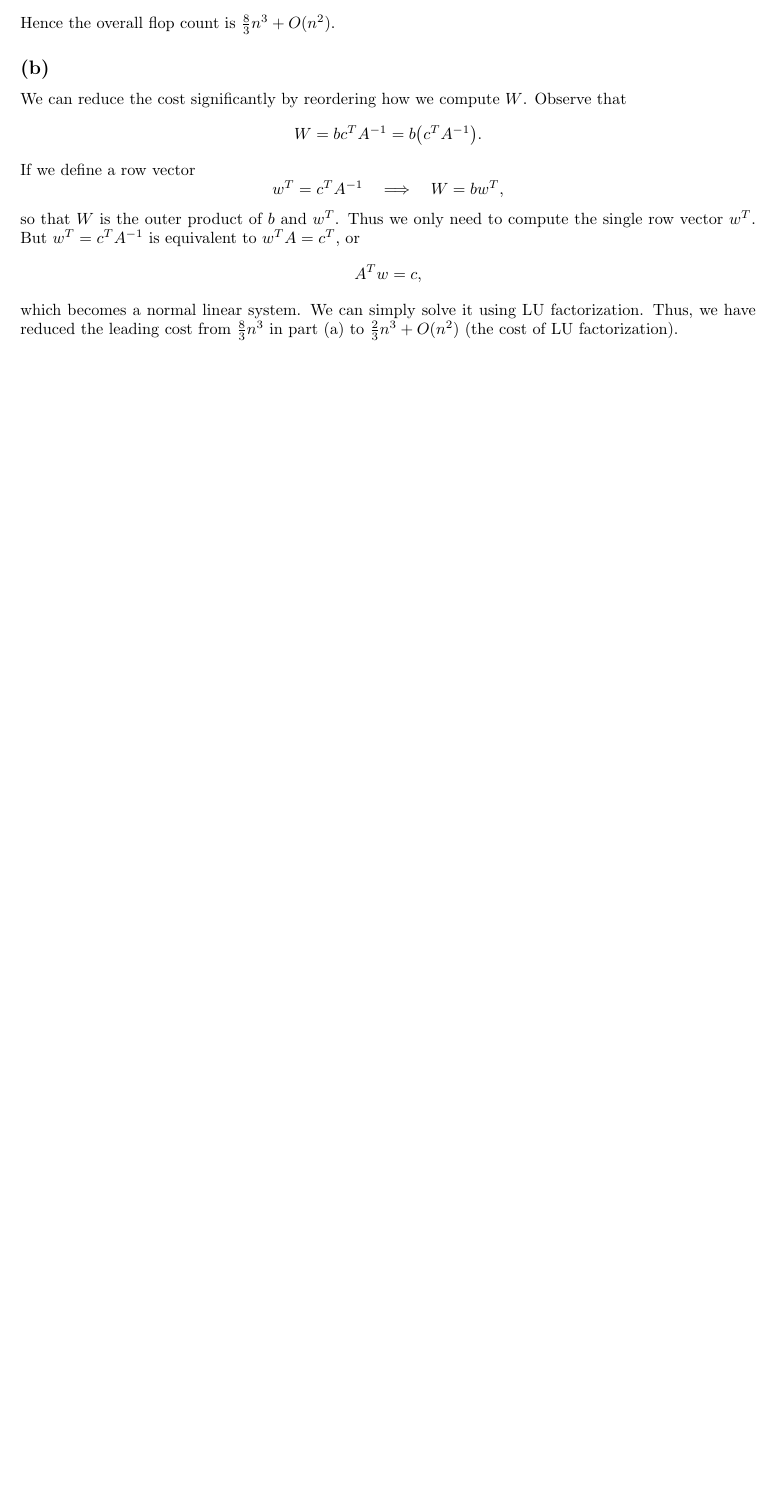
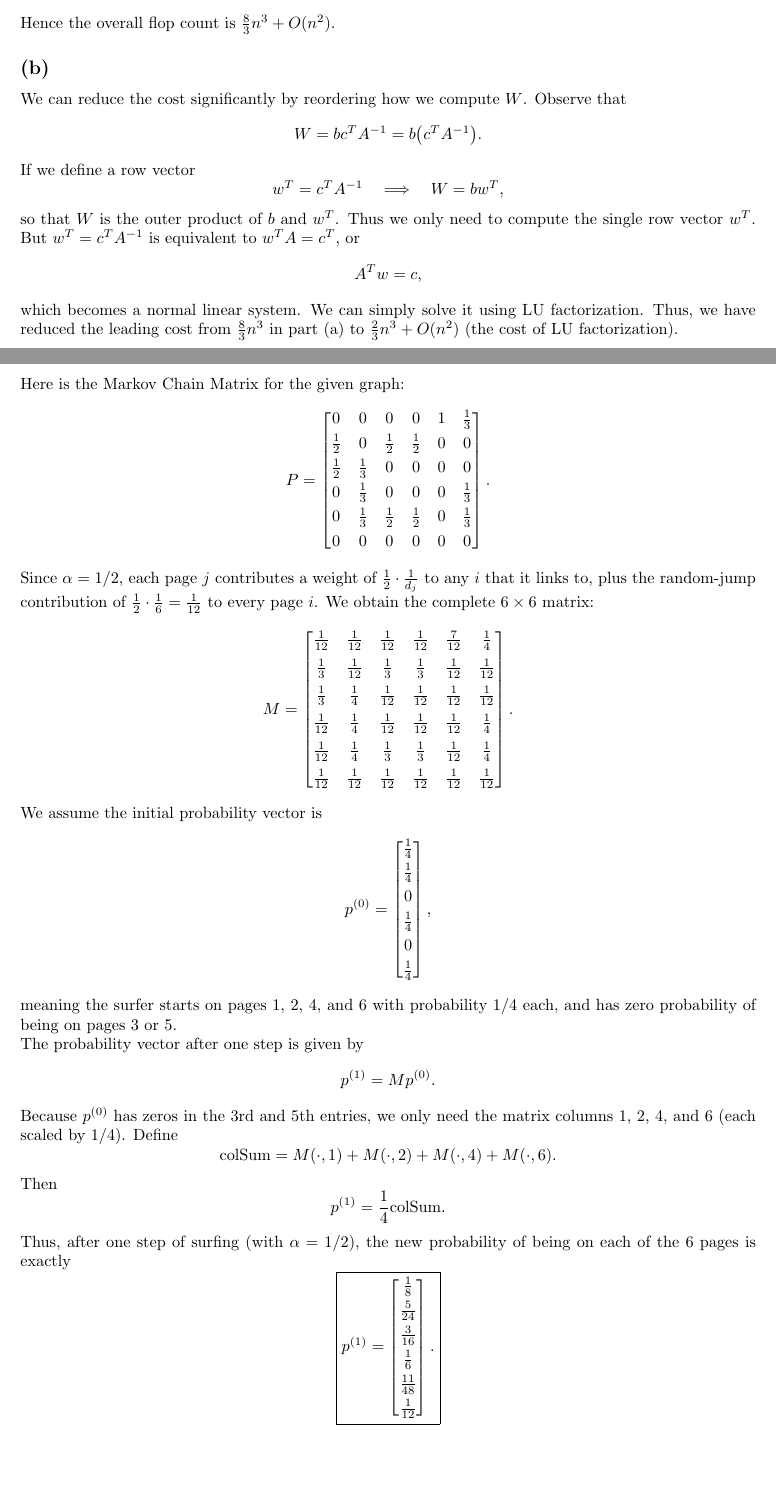
Before and after one commit to GuanzhongSean/cs370, a LaTeX document (a4/a4.tex): part of page 4 of 5 before the commit and two parts of pages 4 and 5 of 5 after it, the two joined at a grey line, cut so that both start at the same text, the shorter picture padded with empty space. Compiled offline with pdfLaTeX.

Commit message:
First draft for a4/a4

```diff
--- a/a4/a4.tex
+++ b/a4/a4.tex
@@ -301,5 +301,75 @@ which becomes a normal linear system. We can simply solve it using LU factorizat
 
 \newpage
 \section*{Question 4}
+Here is the Markov Chain Matrix for the given graph:
+$$
+    P
+    =
+    \begin{bmatrix}
+        0        & 0        & 0        & 0        & 1 & \tfrac13 \\[3pt]
+        \tfrac12 & 0        & \tfrac12 & \tfrac12 & 0 & 0        \\[3pt]
+        \tfrac12 & \tfrac13 & 0        & 0        & 0 & 0        \\[3pt]
+        0        & \tfrac13 & 0        & 0        & 0 & \tfrac13 \\[3pt]
+        0        & \tfrac13 & \tfrac12 & \tfrac12 & 0 & \tfrac13 \\[3pt]
+        0        & 0        & 0        & 0        & 0 & 0
+    \end{bmatrix}.
+$$
+Since $\alpha=1/2$, each page~$j$ contributes a weight of $\tfrac12 \cdot \tfrac{1}{d_j}$ to any $i$ that it links to, plus the random-jump contribution of $\tfrac12 \cdot \tfrac{1}{6}=\tfrac{1}{12}$ to every page~$i$. We obtain the complete $6\times 6$ matrix:
+$$
+    M
+    =
+    \begin{bmatrix}
+        \frac{1}{12} & \frac{1}{12} & \frac{1}{12} & \frac{1}{12} & \frac{7}{12} & \frac{1}{4}  \\[5pt]
+        \frac{1}{3}  & \frac{1}{12} & \frac{1}{3}  & \frac{1}{3}  & \frac{1}{12} & \frac{1}{12} \\[5pt]
+        \frac{1}{3}  & \frac{1}{4}  & \frac{1}{12} & \frac{1}{12} & \frac{1}{12} & \frac{1}{12} \\[5pt]
+        \frac{1}{12} & \frac{1}{4}  & \frac{1}{12} & \frac{1}{12} & \frac{1}{12} & \frac{1}{4}  \\[5pt]
+        \frac{1}{12} & \frac{1}{4}  & \frac{1}{3}  & \frac{1}{3}  & \frac{1}{12} & \frac{1}{4}  \\[5pt]
+        \frac{1}{12} & \frac{1}{12} & \frac{1}{12} & \frac{1}{12} & \frac{1}{12} & \frac{1}{12}
+    \end{bmatrix}.
+$$
+We assume the initial probability vector is
+$$
+    p^{(0)}
+    =
+    \begin{bmatrix}
+        \tfrac14 \\[3pt]
+        \tfrac14 \\[3pt]
+        0        \\[3pt]
+        \tfrac14 \\[3pt]
+        0        \\[3pt]
+        \tfrac14
+    \end{bmatrix},
+$$
+meaning the surfer starts on pages 1, 2, 4, and~6 with probability $1/4$ each, and has zero probability of being on pages~3 or~5.
+
+The probability vector after one step is given by
+$$
+    p^{(1)} = M p^{(0)}.
+$$
+Because $p^{(0)}$ has zeros in the 3rd and 5th entries, we only need the matrix columns 1, 2, 4, and~6 (each scaled by $1/4$).  Define
+$$
+    \text{colSum} = M(\cdot,1) + M(\cdot,2) + M(\cdot,4) + M(\cdot,6).
+$$
+Then
+$$
+    p^{(1)}
+    =
+    \frac{1}{4}\text{colSum}.
+$$
+Thus, after one step of surfing (with $\alpha=1/2$), the new probability of being on each of the 6 pages is exactly
+$$
+    \boxed{
+        p^{(1)}
+        =
+        \begin{bmatrix}
+            \tfrac{1}{8}   \\[3pt]
+            \tfrac{5}{24}  \\[3pt]
+            \tfrac{3}{16}  \\[3pt]
+            \tfrac{1}{6}   \\[3pt]
+            \tfrac{11}{48} \\[3pt]
+            \tfrac{1}{12}
+        \end{bmatrix}.
+    }
+$$
 
 \end{document}
```
